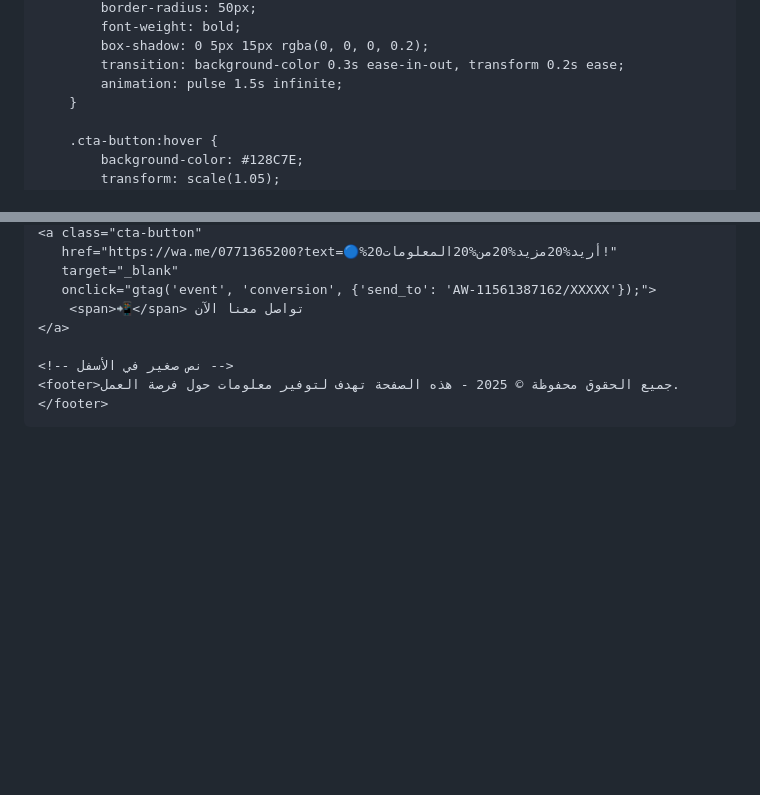
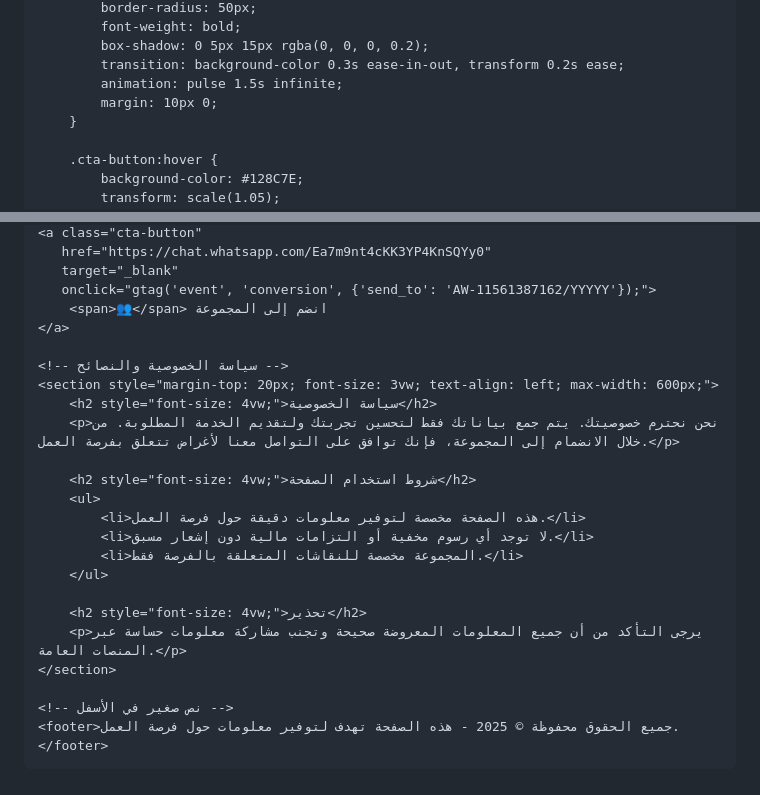
Before and after one commit to Ha443f/32, a Markdown page: README.md, 2 parts joined by grey strips. Rendered like a GitHub page; blank space fills up the shorter version.

Commit message:
ipooREADME.md

```diff
--- a/README.md
+++ b/README.md
@@ -54,6 +54,7 @@
             box-shadow: 0 5px 15px rgba(0, 0, 0, 0.2);
             transition: background-color 0.3s ease-in-out, transform 0.2s ease;
             animation: pulse 1.5s infinite;
+            margin: 10px 0;
         }
 
         .cta-button:hover {
@@ -136,9 +137,25 @@
     <a class="cta-button"
-       href="https://wa.me/0771365200?text=🔵%20أريد%20مزيد%20من%20المعلومات!"
+       href="https://chat.whatsapp.com/Ea7m9nt4cKK3YP4KnSQYy0"
        target="_blank"
-       onclick="gtag('event', 'conversion', {'send_to': 'AW-11561387162/XXXXX'});">
-        <span>📲</span> تواصل معنا الآن
+       onclick="gtag('event', 'conversion', {'send_to': 'AW-11561387162/YYYYY'});">
+        <span>👥</span> انضم إلى المجموعة
     </a>
+
+    <!-- سياسة الخصوصية والنصائح -->
+    <section style="margin-top: 20px; font-size: 3vw; text-align: left; max-width: 600px;">
+        <h2 style="font-size: 4vw;">سياسة الخصوصية</h2>
+        <p>نحن نحترم خصوصيتك. يتم جمع بياناتك فقط لتحسين تجربتك ولتقديم الخدمة المطلوبة. من خلال الانضمام إلى المجموعة، فإنك توافق على التواصل معنا لأغراض تتعلق بفرصة العمل.</p>
+
+        <h2 style="font-size: 4vw;">شروط استخدام الصفحة</h2>
+        <ul>
+            <li>هذه الصفحة مخصصة لتوفير معلومات دقيقة حول فرصة العمل.</li>
+            <li>لا توجد أي رسوم مخفية أو التزامات مالية دون إشعار مسبق.</li>
+            <li>المجموعة مخصصة للنقاشات المتعلقة بالفرصة فقط.</li>
+        </ul>
+
+        <h2 style="font-size: 4vw;">تحذير</h2>
+        <p>يرجى التأكد من أن جميع المعلومات المعروضة صحيحة وتجنب مشاركة معلومات حساسة عبر المنصات العامة.</p>
+    </section>
 
     <!-- نص صغير في الأسفل -->
     <footer>جميع الحقوق محفوظة © 2025 - هذه الصفحة تهدف لتوفير معلومات حول فرصة العمل.</footer>
```
Also changed, not shown: other parts of README.md (+1 -1 lines).
